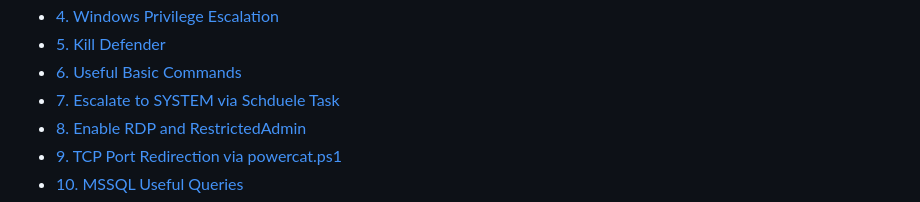
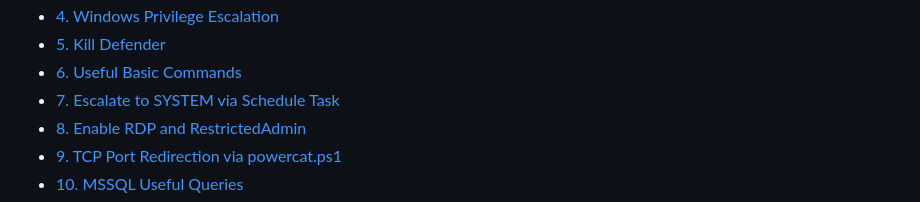
Before and after one commit to Extravenger/OSEPlayground, a Markdown page: README.md, the part around the change. GitHub-like rendering.

```diff
--- a/README.md
+++ b/README.md
@@ -8,7 +8,7 @@
 - [4. Windows Privilege Escalation](#Windows-Privilege-Escalation)
 - [5. Kill Defender](#Kill-Defender)
 - [6. Useful Basic Commands](#Useful-Basic-Commands)
-- [7. Escalate to SYSTEM via Schduele Task](#Escalate-to-SYSTEM-via-Schduele-Task)
+- [7. Escalate to SYSTEM via Schedule Task](#Escalate-to-SYSTEM-via-Schedule-Task)
 - [8. Enable RDP and RestrictedAdmin](#Enable-RDP-and-RestrictedAdmin)
 - [9. TCP Port Redirection via powercat.ps1](#TCP-Port-Redirection-via-powercat.ps1)
 - [10. MSSQL Useful Queries](#MSSQL-Useful-Queries)
```
